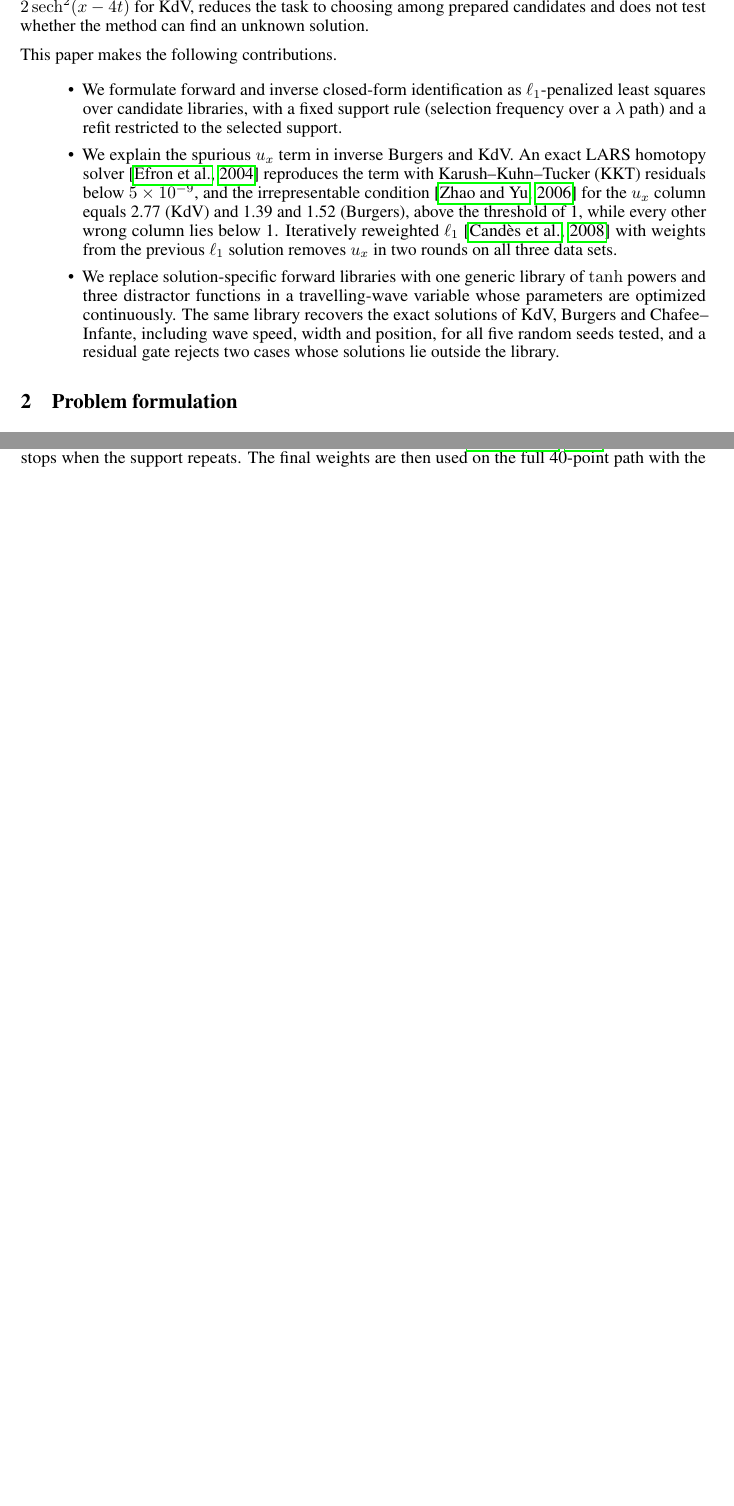
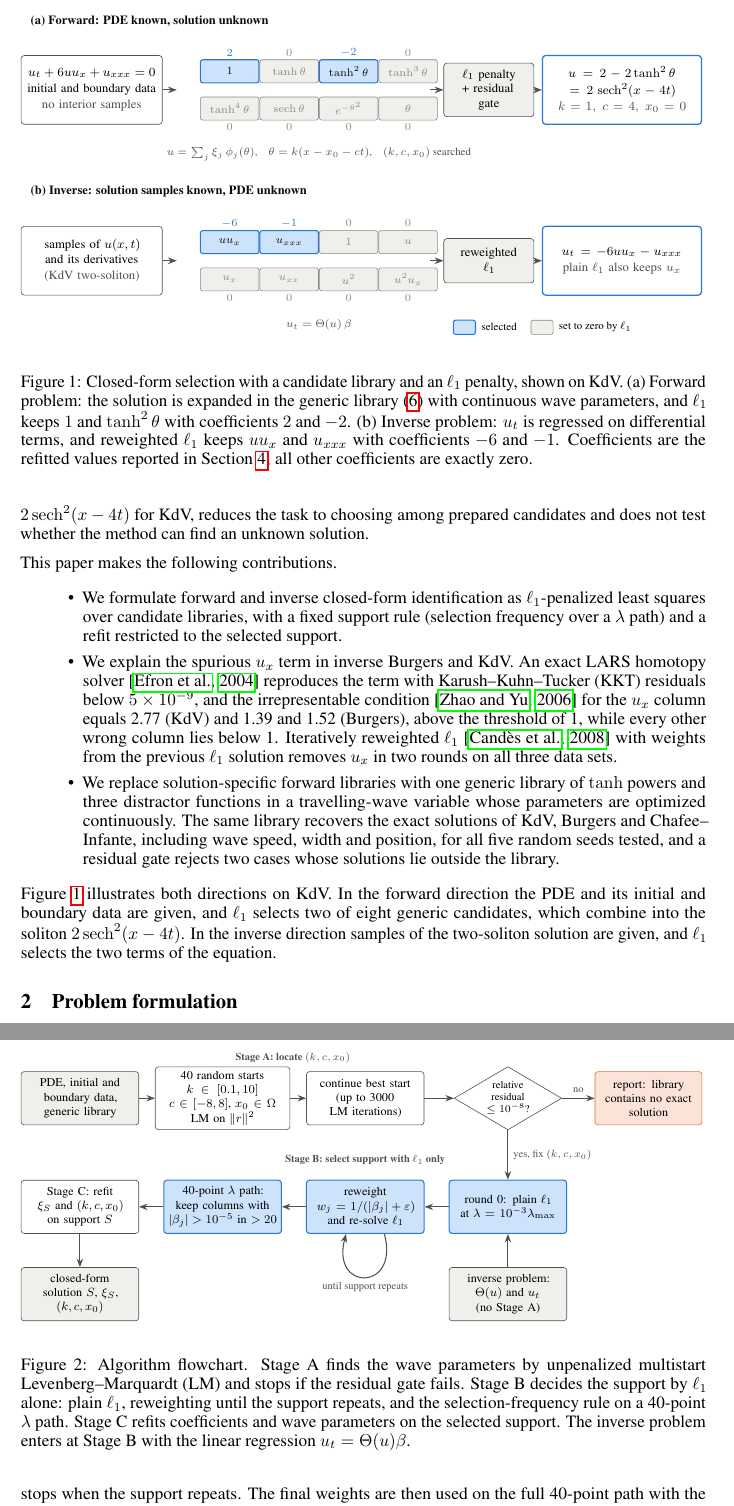
Before and after one commit to changsongjin/pde-l1-analytic, a LaTeX paper (paper/main.tex, which reads paper/figures/flowchart.tex, paper/figures/overview.tex): two parts of pages 2 and 3 of 9 before the commit and two parts of pages 2 and 4 of 10 after it, joined at a grey line, cut at the place of the change, the shorter picture padded with empty space. Compiled offline with pdfLaTeX.

Commit message:
Add overview figure after the introduction and an algorithm flowchart
Co-Authored-By: Claude Opus 5.5 <noreply@anthropic.com>

```diff
--- /dev/null
+++ b/paper/figures/flowchart.tex
@@ -0,0 +1,41 @@
+% 算法流程图：通用库正问题三步；反问题从第二步进入。
+\begin{tikzpicture}[
+  font=\footnotesize,
+  >={Stealth[length=2mm]},
+  proc/.style={draw=inkB, rounded corners=2pt, fill=white, align=center, text width=2.55cm, minimum height=1.25cm, inner sep=3pt},
+  core/.style={proc, draw=keep, fill=paleK, line width=0.7pt},
+  io/.style={proc, fill=paleG},
+  stop/.style={proc, draw=warn, fill=paleW, text width=2.3cm},
+  gate/.style={draw=inkB, diamond, aspect=1.7, fill=white, align=center, inner sep=1pt, font=\scriptsize},
+  arr/.style={->, inkB, line width=0.7pt},
+  tag/.style={font=\scriptsize\bfseries, text=inkB},
+]
+% 第一行：第一步 A
+\node[io]   (in)  at (0, 0)    {PDE, initial and\\ boundary data,\\ generic library};
+\node[proc, text width=2.95cm] (a1)  at (3.35, 0) {40 random starts\\ $k\in[0.1,10]$\\ $c\in[-8,8]$, $x_0\in\Omega$\\ LM on $\|r\|^2$};
+\node[proc] (a2)  at (6.7, 0)  {continue best start\\ (up to 3000\\ LM iterations)};
+\node[gate] (g)   at (10.05, 0) {relative\\ residual\\ $\le 10^{-8}$?};
+\node[stop] (no)  at (13.35, 0) {report: library\\ contains no exact\\ solution};
+\node[tag] at (5.0, 0.95) {Stage A: locate $(k, c, x_0)$};
+
+% 第二行：第二步 B（从右往左）
+\node[core] (b0)  at (10.05, -2.55) {round 0: plain $\ell_1$\\ at $\lambda = 10^{-3}\lambda_{\max}$};
+\node[core] (b1)  at (6.7, -2.55)   {reweight\\ $w_j = 1/(|\beta_j|+\varepsilon)$\\ and re-solve $\ell_1$};
+\node[core] (b2)  at (3.35, -2.55)  {40-point $\lambda$ path:\\ keep columns with\\ $|\beta_j|>10^{-5}$ in $>20$};
+\node[proc] (c)   at (0, -2.55)     {Stage C: refit\\ $\xi_S$ and $(k,c,x_0)$\\ on support $S$};
+\node[io]   (out) at (0, -4.6)      {closed-form\\ solution $S$, $\xi_S$,\\ $(k,c,x_0)$};
+\node[io]   (inv) at (10.05, -4.6)  {inverse problem:\\ $\Theta(u)$ and $u_t$\\ (no Stage A)};
+\node[tag] at (6.7, -1.45) {Stage B: select support with $\ell_1$ only};
+
+\draw[arr] (in) -- (a1);
+\draw[arr] (a1) -- (a2);
+\draw[arr] (a2) -- (g);
+\draw[arr] (g) -- node[above, font=\scriptsize] {no} (no);
+\draw[arr] (g) -- node[right, font=\scriptsize] {yes, fix $(k,c,x_0)$} (b0);
+\draw[arr] (b0) -- (b1);
+\draw[arr] ([xshift=0.45cm]b1.south) to[out=-75, in=-105, looseness=4] node[below, font=\scriptsize] {until support repeats} ([xshift=-0.45cm]b1.south);
+\draw[arr] (b1) -- (b2);
+\draw[arr] (b2) -- (c);
+\draw[arr] (c) -- (out);
+\draw[arr] (inv) -- (b0);
+\end{tikzpicture}
--- /dev/null
+++ b/paper/figures/overview.tex
@@ -0,0 +1,71 @@
+% 背景图：正问题与反问题共用「候选库 + L1」的思路。系数取自实验结果。
+\begin{tikzpicture}[
+  font=\footnotesize,
+  >={Stealth[length=2mm]},
+  box/.style={draw=inkB, rounded corners=2pt, align=center, inner sep=4pt, fill=white},
+  given/.style={box, text width=2.9cm, minimum height=1.55cm},
+  result/.style={box, draw=keep, line width=0.8pt, text width=3.3cm, minimum height=1.55cm},
+  solver/.style={box, fill=paleG, text width=1.75cm, minimum height=1.0cm},
+  cell/.style={draw, rounded corners=1.5pt, minimum width=1.32cm, minimum height=0.52cm, inner sep=1pt, font=\scriptsize},
+  on/.style={cell, draw=keep, fill=paleK, text=ink, line width=0.7pt},
+  off/.style={cell, draw=inkM, fill=paleG, text=inkM},
+  coef/.style={font=\scriptsize\bfseries, text=keep},
+  zero/.style={font=\scriptsize, text=inkM},
+  lab/.style={font=\footnotesize\bfseries, anchor=west, text=ink},
+]
+% ---------------- 正问题 ----------------
+\node[lab] at (-1.5, 1.55) {(a) Forward: PDE known, solution unknown};
+\node[given] (fg) at (0, 0) {$u_t + 6uu_x + u_{xxx} = 0$\\[1pt] initial and boundary data\\[1pt]\textcolor{inkB}{no interior samples}};
+\begin{scope}[shift={(2.45, 0.42)}]
+  \node[on]  (f1) at (0.66, 0)      {$1$};
+  \node[off] (f2) at (2.0, 0)       {$\tanh\theta$};
+  \node[on]  (f3) at (3.34, 0)      {$\tanh^2\theta$};
+  \node[off] (f4) at (4.68, 0)      {$\tanh^3\theta$};
+  \node[off] (f5) at (0.66, -0.84)  {$\tanh^4\theta$};
+  \node[off] (f6) at (2.0, -0.84)   {$\sech\theta$};
+  \node[off] (f7) at (3.34, -0.84)  {$e^{-\theta^2}$};
+  \node[off] (f8) at (4.68, -0.84)  {$\theta$};
+  \node[coef] at (0.66, 0.42) {$2$};
+  \node[zero] at (2.0, 0.42) {$0$};
+  \node[coef] at (3.34, 0.42) {$-2$};
+  \node[zero] at (4.68, 0.42) {$0$};
+  \foreach \x in {0.66, 2.0, 3.34, 4.68} \node[zero] at (\x, -1.26) {$0$};
+\end{scope}
+\node[font=\scriptsize, text=inkB] (fth) at (5.12, -1.45) {$u=\sum_j \xi_j\,\phi_j(\theta)$,\quad $\theta = k(x - x_0 - ct)$,\quad $(k,c,x_0)$ searched};
+\node[solver] (fs) at (8.95, 0) {$\ell_1$ penalty\\ + residual\\ gate};
+\node[result] (fr) at (11.95, 0) {$u = 2 - 2\tanh^2\theta$\\[1pt] $= 2\,\sech^2(x - 4t)$\\[1pt]\textcolor{inkB}{$k=1,\ c=4,\ x_0=0$}};
+\draw[->, inkB, line width=0.7pt] (fg.east) -- ++(0.32,0);
+\draw[->, inkB, line width=0.7pt] (7.62, 0) -- (fs.west);
+\draw[->, inkB, line width=0.7pt] (fs.east) -- (fr.west);
+
+% ---------------- 反问题 ----------------
+\node[lab] at (-1.5, -2.3) {(b) Inverse: solution samples known, PDE unknown};
+\node[given] (ig) at (0, -3.85) {samples of $u(x,t)$\\ and its derivatives\\[1pt]\textcolor{inkB}{(KdV two-soliton)}};
+\begin{scope}[shift={(2.45, -3.43)}]
+  \node[on]  at (0.66, 0)      {$uu_x$};
+  \node[on]  at (2.0, 0)       {$u_{xxx}$};
+  \node[off] at (3.34, 0)      {$1$};
+  \node[off] at (4.68, 0)      {$u$};
+  \node[off] at (0.66, -0.84)  {$u_x$};
+  \node[off] at (2.0, -0.84)   {$u_{xx}$};
+  \node[off] at (3.34, -0.84)  {$u^2$};
+  \node[off] at (4.68, -0.84)  {$u^2u_x$};
+  \node[coef] at (0.66, 0.42) {$-6$};
+  \node[coef] at (2.0, 0.42) {$-1$};
+  \node[zero] at (3.34, 0.42) {$0$};
+  \node[zero] at (4.68, 0.42) {$0$};
+  \foreach \x in {0.66, 2.0, 3.34, 4.68} \node[zero] at (\x, -1.26) {$0$};
+\end{scope}
+\node[font=\scriptsize, text=inkB] at (5.12, -5.3) {$u_t = \Theta(u)\,\beta$};
+\node[solver] (is) at (8.95, -3.85) {reweighted\\ $\ell_1$};
+\node[result] (ir) at (11.95, -3.85) {$u_t = -6uu_x - u_{xxx}$\\[1pt]\textcolor{inkB}{plain $\ell_1$ also keeps $u_x$}};
+\draw[->, inkB, line width=0.7pt] (ig.east) -- ++(0.32,0);
+\draw[->, inkB, line width=0.7pt] (7.62, -3.85) -- (is.west);
+\draw[->, inkB, line width=0.7pt] (is.east) -- (ir.west);
+
+% 图例
+\node[on, minimum width=0.5cm, minimum height=0.32cm] (lk) at (8.4, -5.35) {};
+\node[anchor=west, font=\scriptsize] at (lk.east) {selected};
+\node[off, minimum width=0.5cm, minimum height=0.32cm] (lz) at (10.15, -5.35) {};
+\node[anchor=west, font=\scriptsize] at (lz.east) {set to zero by $\ell_1$};
+\end{tikzpicture}
--- a/paper/main.tex
+++ b/paper/main.tex
@@ -11,6 +11,16 @@
 \usepackage{microtype}
 \usepackage{xcolor}
 \usepackage{graphicx}
+\usepackage{tikz}
+\usetikzlibrary{arrows.meta,shapes.geometric}
+\definecolor{ink}{HTML}{0B0B0B}
+\definecolor{inkB}{HTML}{52514E}
+\definecolor{inkM}{HTML}{8A8984}
+\definecolor{keep}{HTML}{2A78D6}
+\definecolor{paleK}{HTML}{CDE2FB}
+\definecolor{paleG}{HTML}{F0EFEC}
+\definecolor{warn}{HTML}{EB6834}
+\definecolor{paleW}{HTML}{FBE3D8}
 \usepackage{algorithm}
 \usepackage{algorithmic}
 
@@ -46,6 +56,15 @@ This paper makes the following contributions.
 \item We explain the spurious $u_x$ term in inverse Burgers and KdV. An exact LARS homotopy solver~\citep{efron2004lars} reproduces the term with Karush--Kuhn--Tucker (KKT) residuals below $5\times 10^{-9}$, and the irrepresentable condition~\citep{zhao2006consistency} for the $u_x$ column equals 2.77 (KdV) and 1.39 and 1.52 (Burgers), above the threshold of 1, while every other wrong column lies below 1. Iteratively reweighted $\ell_1$~\citep{candes2008irl1} with weights from the previous $\ell_1$ solution removes $u_x$ in two rounds on all three data sets.
 \item We replace solution-specific forward libraries with one generic library of $\tanh$ powers and three distractor functions in a travelling-wave variable whose parameters are optimized continuously. The same library recovers the exact solutions of KdV, Burgers and Chafee--Infante, including wave speed, width and position, for all five random seeds tested, and a residual gate rejects two cases whose solutions lie outside the library.
 \end{itemize}
+
+Figure~\ref{fig:overview} illustrates both directions on KdV. In the forward direction the PDE and its initial and boundary data are given, and $\ell_1$ selects two of eight generic candidates, which combine into the soliton $2\sech^2(x-4t)$. In the inverse direction samples of the two-soliton solution are given, and $\ell_1$ selects the two terms of the equation.
+
+\begin{figure}[t]
+\centering
+\resizebox{\linewidth}{!}{\input{figures/overview.tex}}
+\caption{Closed-form selection with a candidate library and an $\ell_1$ penalty, shown on KdV. (a) Forward problem: the solution is expanded in the generic library~\eqref{eq:generic-library} with continuous wave parameters, and $\ell_1$ keeps $1$ and $\tanh^2\theta$ with coefficients $2$ and $-2$. (b) Inverse problem: $u_t$ is regressed on differential terms, and reweighted $\ell_1$ keeps $uu_x$ and $u_{xxx}$ with coefficients $-6$ and $-1$. Coefficients are the refitted values reported in Section~\ref{sec:experiments}; all other coefficients are exactly zero.}
+\label{fig:overview}
+\end{figure}
 
 \section{Problem formulation}
 \label{sec:formulation}
@@ -110,7 +129,14 @@ For travelling-wave problems we use the variable $\theta = k(x - x_0 - ct)$ with
 \end{equation}
 The first five functions are the basis of the tanh method for travelling waves~\citep{malfliet1992tanh}; the last three are distractors that are not polynomials in $\tanh\theta$. No column equals any of the target solutions. Derivatives of $\tanh^n\theta$ are computed exactly as polynomials in $T=\tanh\theta$ through $\mathrm{d}/\mathrm{d}\theta = (1 - T^2)\,\mathrm{d}/\mathrm{d}T$, and $u_t = -c\,u_x$, $\partial_x^m u = k^m \partial_\theta^m u$.
 
-Algorithm~\ref{alg:generic} has three stages. Stage A locates $\pi$ by unpenalized Levenberg--Marquardt over all eight coefficients and $(\log k, c, x_0)$ from 40 random starts drawn from generic ranges, $k \in [0.1, 10]$ log-uniform, $c \in [-8, 8]$ and $x_0$ uniform on the domain. The coefficients of each start are initialized by linear least squares on the initial and boundary data alone, and the parameter Jacobian is computed by central differences. The best start is then continued for up to 3000 further iterations from where it stopped. If the best relative residual exceeds $10^{-8}$, the library is declared not to contain an exact solution and no support is reported. Stage B fixes $\pi$ and selects the coefficient support with the reweighted $\ell_1$ procedure of Section~\ref{sec:irl1}. Stage C refits the selected coefficients jointly with $\pi$.
+Algorithm~\ref{alg:generic} and Figure~\ref{fig:flowchart} describe the three stages; the inverse problem uses Stage B alone. Stage A locates $\pi$ by unpenalized Levenberg--Marquardt over all eight coefficients and $(\log k, c, x_0)$ from 40 random starts drawn from generic ranges, $k \in [0.1, 10]$ log-uniform, $c \in [-8, 8]$ and $x_0$ uniform on the domain. The coefficients of each start are initialized by linear least squares on the initial and boundary data alone, and the parameter Jacobian is computed by central differences. The best start is then continued for up to 3000 further iterations from where it stopped. If the best relative residual exceeds $10^{-8}$, the library is declared not to contain an exact solution and no support is reported. Stage B fixes $\pi$ and selects the coefficient support with the reweighted $\ell_1$ procedure of Section~\ref{sec:irl1}. Stage C refits the selected coefficients jointly with $\pi$.
+
+\begin{figure}[t]
+\centering
+\resizebox{\linewidth}{!}{\input{figures/flowchart.tex}}
+\caption{Algorithm flowchart. Stage A finds the wave parameters by unpenalized multistart Levenberg--Marquardt (LM) and stops if the residual gate fails. Stage B decides the support by $\ell_1$ alone: plain $\ell_1$, reweighting until the support repeats, and the selection-frequency rule on a 40-point $\lambda$ path. Stage C refits coefficients and wave parameters on the selected support. The inverse problem enters at Stage B with the linear regression $u_t = \Theta(u)\beta$.}
+\label{fig:flowchart}
+\end{figure}
 
 \begin{algorithm}[t]
 \caption{Generic-library forward selection}
```
Also changed, not shown: paper/main.pdf.
